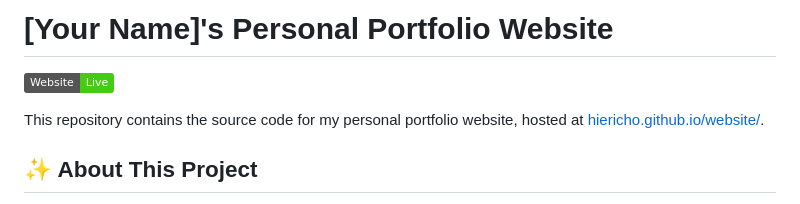
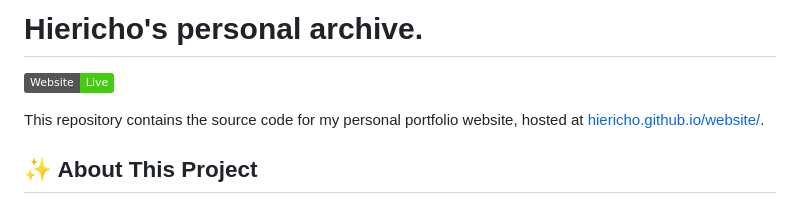
Before and after one commit to hiericho/seraph, a Markdown page: README.md, the part around one of its changes. Rendered like a GitHub page; badges without logos.

```diff
--- a/README.md
+++ b/README.md
@@ -1,2 +1,2 @@
-# [Your Name]'s Personal Portfolio Website
+# Hiericho's personal archive.
 
```
Also changed, not shown: other parts of README.md (+1 -1 lines).
